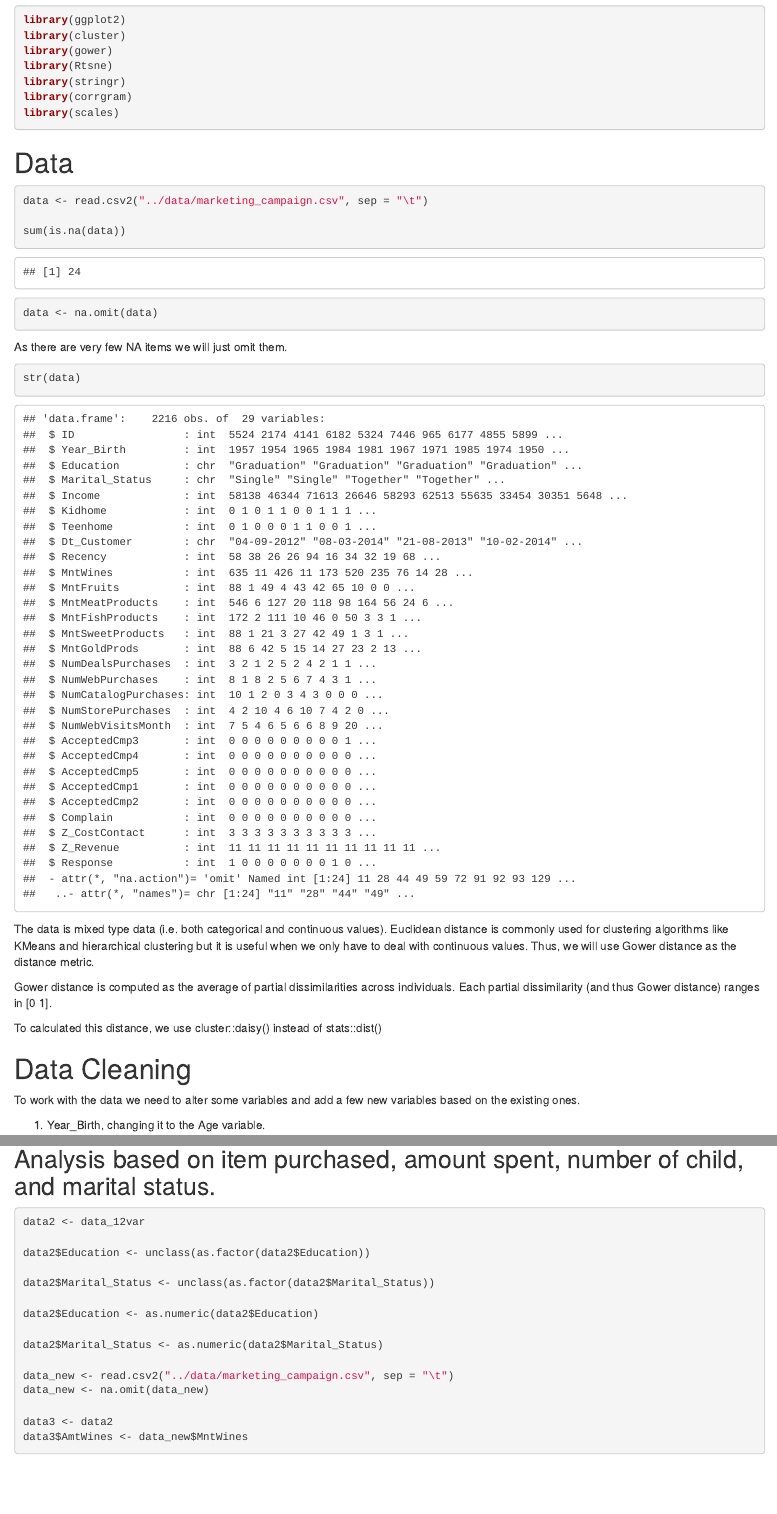
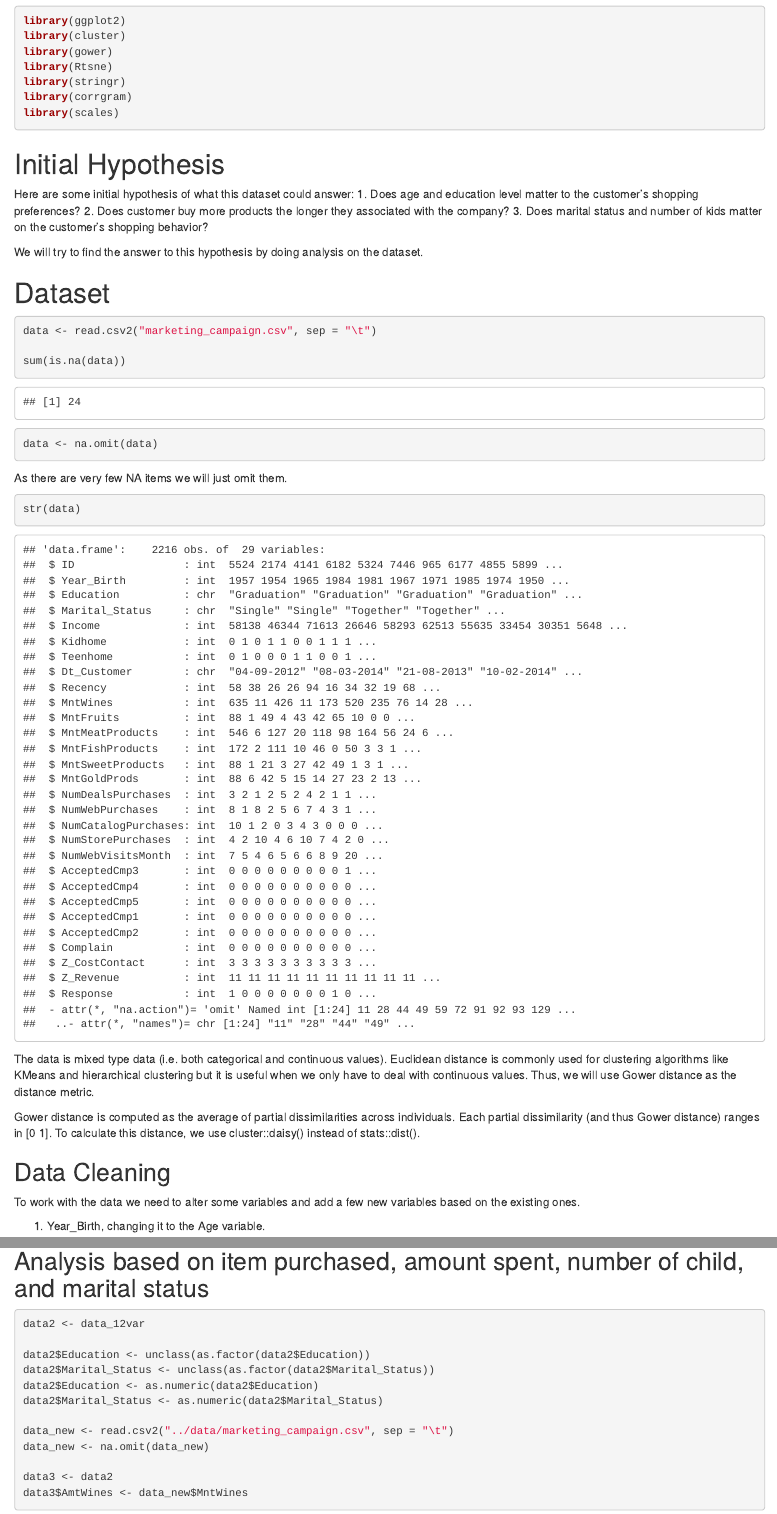
Before and after one commit to raihannadhifa/DA-Final, an R Markdown document (src/customer_personality_analysis.Rmd): the page in a window 1100 px wide, from 570 px down before the commit and from 540 px down after it, so that both start at the same text, and a second part further down, joined at a grey line. Rendered offline with R 4.5, knitr and Pandoc, with nearby package versions; code that draws random numbers runs with fixed seeds of ours; some code elsewhere in the file could not run offline.

Commit message:
Added Initial Hypothesis

````diff
--- a/src/customer_personality_analysis.Rmd
+++ b/src/customer_personality_analysis.Rmd
@@ -28,10 +27,17 @@ library(corrgram)
 library(scales)
 ```
 
+# Initial Hypothesis
+Here are some initial hypothesis of what this dataset could answer:
+1. Does age and education level matter to the customer's shopping preferences?
+2. Does customer buy more products the longer they associated with the company?
+3. Does marital status and number of kids matter on the customer's shopping behavior?
 
-# Data
+We will try to find the answer to this hypothesis by doing analysis on the dataset.
+
+# Dataset
 ```{r read_data, warning = FALSE}
-data <- read.csv2("../data/marketing_campaign.csv", sep = "\t")
+data <- read.csv2("marketing_campaign.csv", sep = "\t")
 
 sum(is.na(data))
 data <- na.omit(data)
@@ -43,12 +49,9 @@ str(data)
 ```
 The data is mixed type data (i.e. both categorical and continuous values). Euclidean distance is commonly used for clustering algorithms like KMeans and hierarchical clustering but it is useful when we only have to deal with continuous values. Thus, we will use Gower distance as the distance metric.
 
-Gower distance is computed as the average of partial dissimilarities across individuals. Each partial dissimilarity (and thus Gower distance) ranges in [0 1].
+Gower distance is computed as the average of partial dissimilarities across individuals. Each partial dissimilarity (and thus Gower distance) ranges in [0 1]. To calculate this distance, we use cluster::daisy() instead of stats::dist().
 
-To calculated this distance, we use cluster::daisy() instead of stats::dist()
-
-
-# Data Cleaning
+## Data Cleaning
 To work with the data we need to alter some variables and add a few new variables based on the existing ones.
 
 1. Year_Birth, changing it to the Age variable.
````
Also changed, not shown: src/customer_personality_analysis.Rmd (17 more changed lines).
